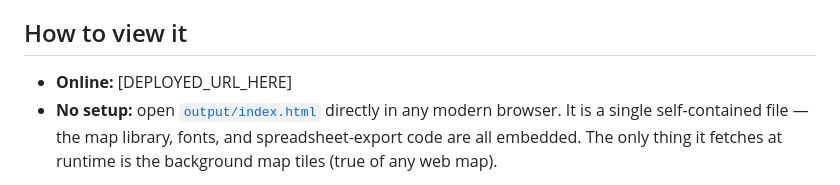
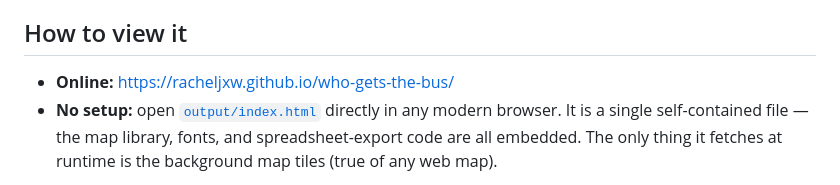
Before and after one commit to racheljxw/who-gets-the-bus, a Markdown page: README.md, the part around the change. Rendered like a GitHub page.

Commit message:
Update README with deployed site

```diff
--- a/README.md
+++ b/README.md
@@ -40,7 +40,7 @@ produce a new snapshot.
 
 ## How to view it
 
-- **Online:** [DEPLOYED_URL_HERE]
+- **Online:** https://racheljxw.github.io/who-gets-the-bus/
 - **No setup:** open [`output/index.html`](output/index.html) directly in any
   modern browser. It is a single self-contained file — the map library, fonts,
   and spreadsheet-export code are all embedded. The only thing it fetches at
```
